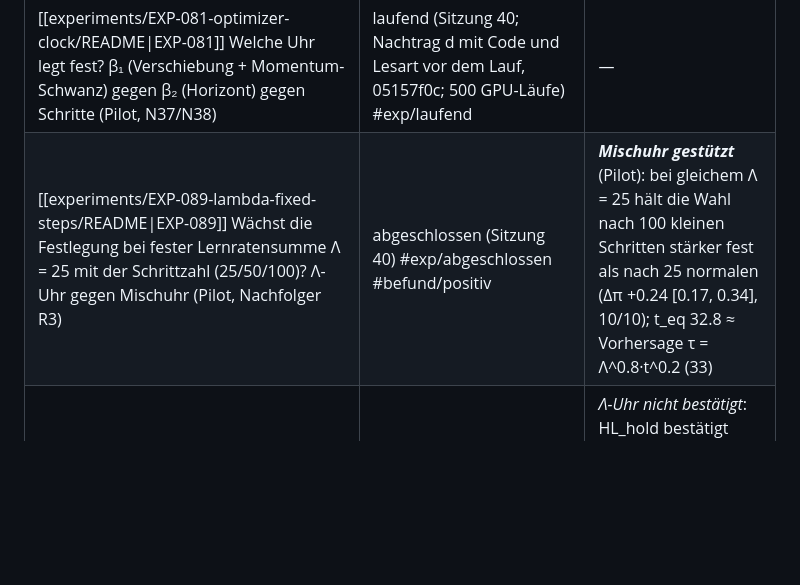
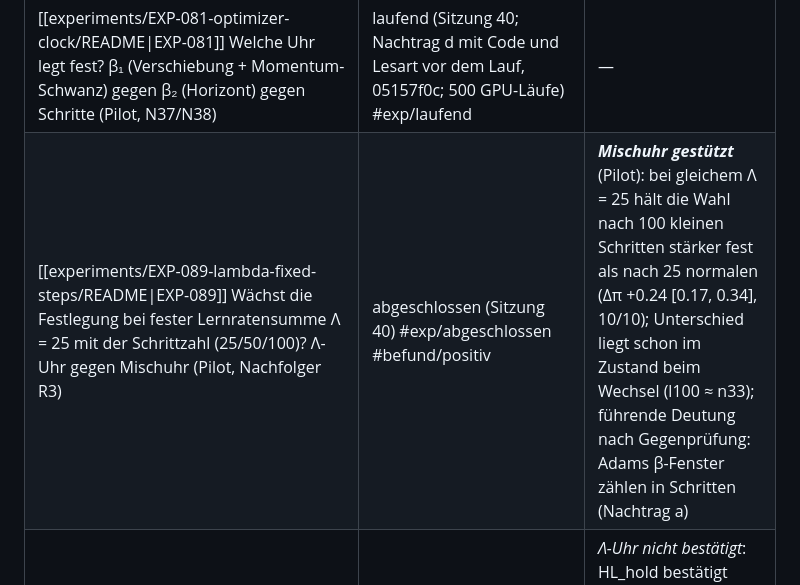
Before and after one commit to HenrikBrehm/GROKVERSE-Wissenschaft, a Markdown page: lab/LAB.md, the part around the change. GitHub-like rendering; blank space fills up the shorter version.

Commit message:
docs(lab): EXP-089 Nachtrag a (adversarial check; beta-window interpretation)

```diff
--- a/lab/LAB.md
+++ b/lab/LAB.md
@@ -126,7 +126,7 @@ nutzt ([[experiments/EXP-009-freq-commitment/SUMMARY|EXP-009]]).
 | [[experiments/EXP-087-planted-signal-mediation/README\|EXP-087]] Läuft die R5-Beschleunigung ganz über das frühe W_E-Zielsignal? Eingepflanztes Signal auf Zufallssplit (Pilot, [[NOVEL_DIRECTIONS]] N47) | abgeschlossen (Sitzung 39) #exp/abgeschlossen | *unklar* (registriert; Kalibrierung überschoss): Einpflanzen beschleunigt einen Zufallssplit ×11 (L_plant 3.42, 10/10) und ist sogar schneller als E2; der Zielanteil bei 250 ordnet die Zeit über alle Arme → EXP-088 |
 | [[experiments/EXP-088-common-dose-curve/README\|EXP-088]] Liegen eingepflanztes und datengesteuertes frühes W_E-Zielsignal auf einer Dosiskurve? (20 frische Einheiten) | abgeschlossen (Sitzung 39) #exp/abgeschlossen | *unklar* (registriert): Eingriffsarme liegen knapp unter der Datenkurve, Residuum −0.39 log2 [−0.55, −0.24], 17/20; kein M-data, Äquivalenz ±0.5 knapp verfehlt |
 | [[experiments/EXP-081-optimizer-clock/README\|EXP-081]] Welche Uhr legt fest? β₁ (Verschiebung + Momentum-Schwanz) gegen β₂ (Horizont) gegen Schritte (Pilot, N37/N38) | laufend (Sitzung 40; Nachtrag d mit Code und Lesart vor dem Lauf, 05157f0c; 500 GPU-Läufe) #exp/laufend | — |
-| [[experiments/EXP-089-lambda-fixed-steps/README\|EXP-089]] Wächst die Festlegung bei fester Lernratensumme Λ = 25 mit der Schrittzahl (25/50/100)? Λ-Uhr gegen Mischuhr (Pilot, Nachfolger R3) | abgeschlossen (Sitzung 40) #exp/abgeschlossen #befund/positiv | ***Mischuhr gestützt*** (Pilot): bei gleichem Λ = 25 hält die Wahl nach 100 kleinen Schritten stärker fest als nach 25 normalen (Δπ +0.24 [0.17, 0.34], 10/10); t_eq 32.8 ≈ Vorhersage τ = Λ^0.8·t^0.2 (33) |
+| [[experiments/EXP-089-lambda-fixed-steps/README\|EXP-089]] Wächst die Festlegung bei fester Lernratensumme Λ = 25 mit der Schrittzahl (25/50/100)? Λ-Uhr gegen Mischuhr (Pilot, Nachfolger R3) | abgeschlossen (Sitzung 40) #exp/abgeschlossen #befund/positiv | ***Mischuhr gestützt*** (Pilot): bei gleichem Λ = 25 hält die Wahl nach 100 kleinen Schritten stärker fest als nach 25 normalen (Δπ +0.24 [0.17, 0.34], 10/10); Unterschied liegt schon im Zustand beim Wechsel (l100 ≈ n33); führende Deutung nach Gegenprüfung: Adams β-Fenster zählen in Schritten (Nachtrag a) |
 | [[confirm/R3_REGISTRATION_DRAFT\|R3]] Tickt die Festlegung in Λ oder in Schritten? (Bestätigung) | abgeschlossen Sitzung 38 #befund/unklar | *Λ-Uhr nicht bestätigt*: HL_hold bestätigt (+0.40 über 0.3, 20/20 > 0), HL_switch nicht (+0.02; Richtung 18/20); Schrittuhr passt in keiner Zelle (beschreibend) |
 | [[confirm/P4_REGISTRATION_DRAFT\|P4]] K2 im MLP, bei 4× Breite und für Integer-Addition (Bestätigung der Piloten EXP-045/049/048, Regel 19b) | abgeschlossen Sitzung 38 #befund/positiv | **bestätigt** in allen 3: MLP 8.89 [7.86, 9.84], d512 7.84 [7.23, 8.38], Integer 2.35 [2.05, 2.72] (je 15/15; Integer ohne Generalisierung) |
 | [[confirm/R1_REGISTRATION_DRAFT\|R1]] Hält K2 bei anderer Lernrate, anderem Weight Decay, anderem Trainingsanteil? (Bestätigung, Regel 19a, 6 × 15 frische Seeds) | abgeschlossen Sitzung 37 #exp/abgeschlossen #befund/positiv | **bestätigt in allen 6 Zellen:** Δ_pow 4.30–10.74, je 15/15, Holm-p 1.8e-4; schwächer, wo bis 2000 kaum generalisiert |
```
Also changed, not shown: 1 other file.
